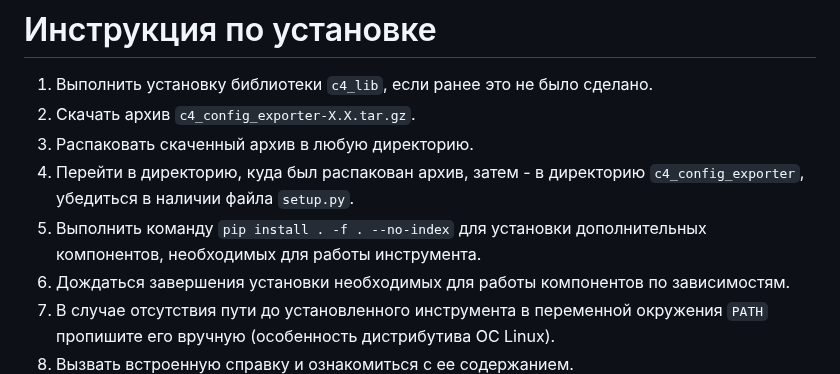
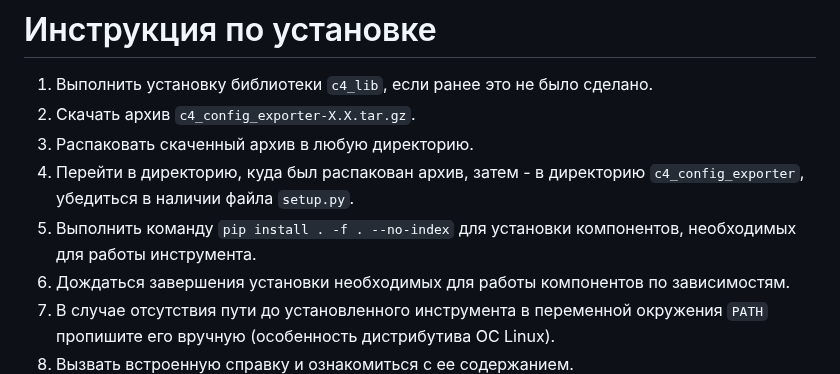
Before and after one commit to itseccode/c4_tools, a Markdown page: c4_config_exporter/README.md, the part around the change. Drawn GitHub-style.

```diff
--- a/c4_config_exporter/README.md
+++ b/c4_config_exporter/README.md
@@ -46,7 +46,7 @@
 2. Скачать архив `c4_config_exporter-X.X.tar.gz`.
 3. Распаковать скаченный архив в любую директорию.
 4. Перейти в директорию, куда был распакован архив, затем - в директорию `c4_config_exporter`, убедиться в наличии файла `setup.py`.
-5. Выполнить команду `pip install . -f . --no-index` для установки дополнительных компонентов, необходимых для работы инструмента.
+5. Выполнить команду `pip install . -f . --no-index` для установки компонентов, необходимых для работы инструмента.
 6. Дождаться завершения установки необходимых для работы компонентов по зависимостям.
 7. В случае отсутствия пути до установленного инструмента в переменной окружения `PATH` пропишите его вручную (особенность дистрибутива ОС Linux).
 8. Вызвать встроенную справку и ознакомиться с ее содержанием.
```
